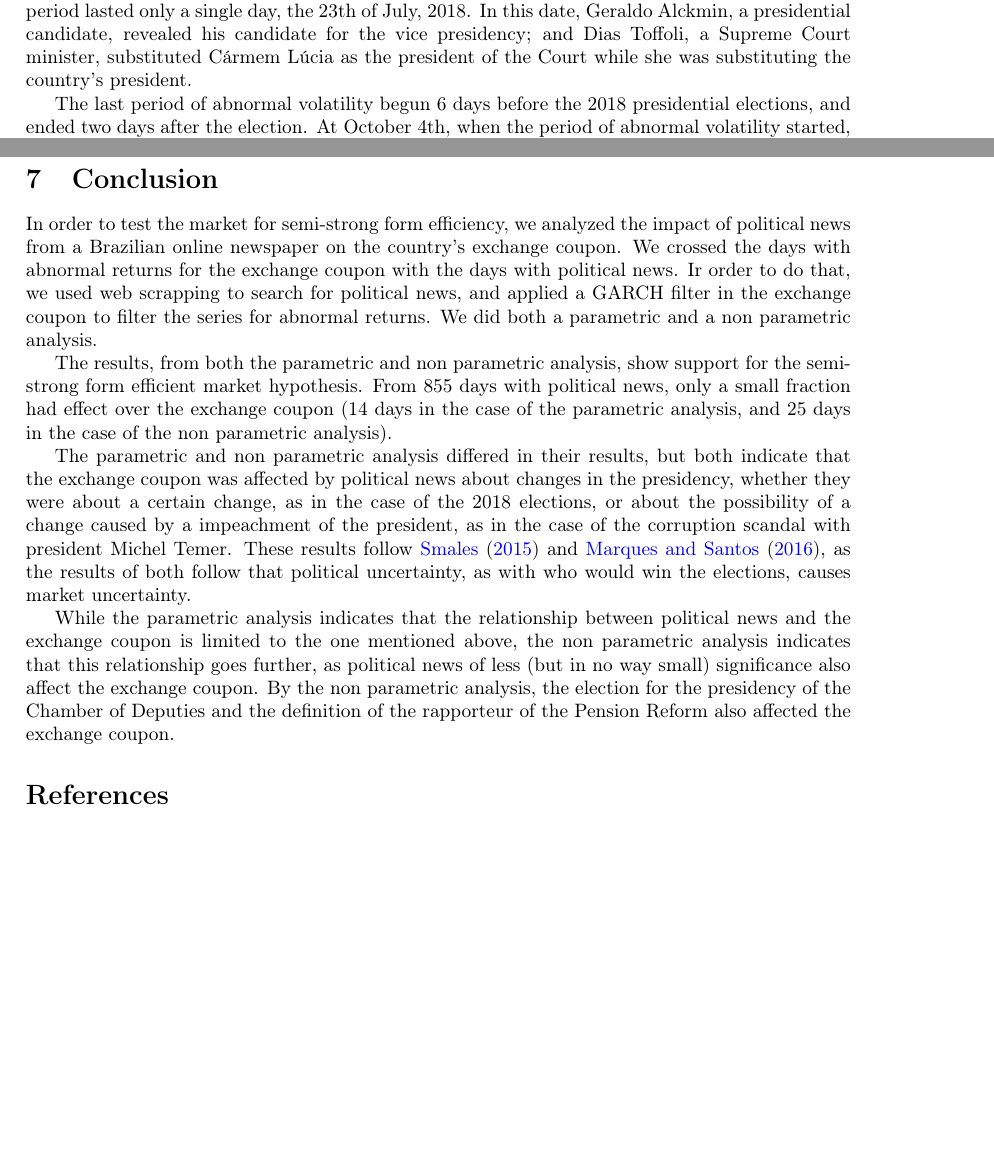
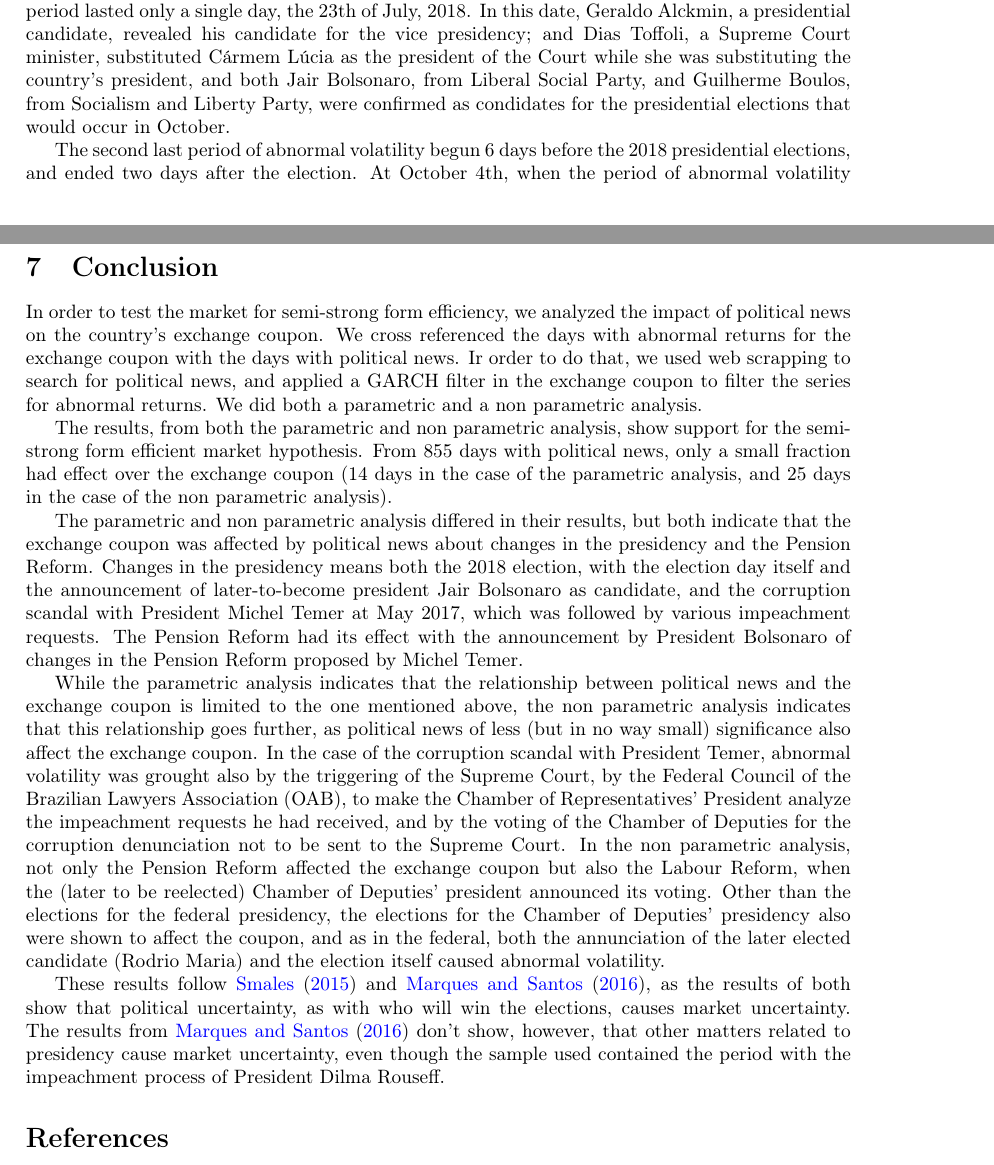
Before and after one commit to profnssorg/information-asset-returns, a LaTeX paper (latex/main.tex): two parts of pages 12 and 14 of 15 before the commit and two parts of pages 12 and 14 of 16 after it, joined at a grey line, cut so that both start at the same text, the shorter picture padded with empty space. Compiled offline with pdfLaTeX.

Commit message:
textos base para resultados e conclusao terminados

```diff
--- a/latex/main.tex
+++ b/latex/main.tex
@@ -405,15 +405,17 @@ The days of abnormal volatility for both measures of the exchange coupon were th
 
 \subsection{Parametric}
 
-The political news for each day of abnormal volatility, for the parametric analysis, are shown in Table \ref{tab:parnewsr}. There are a total of 61 news in 14 days of abnormal volatility.
+The political news for each day of abnormal volatility, for the parametric analysis, are shown in Table \ref{tab:parnews}. There are a total of 61 news in 14 days of abnormal volatility.
 
 \subfile{tables/parnews.txt}
 
 The parametric analysis shows 4 periods of abnormal volatility. The first period started at April 19, 2017 with the corruption scandal of president Michel Temer, and lasted until April 25th - therefore, a whole week. The scandal begun with the disclosure by the Supreme Court of a recording of a conversation between Mr. Temer and the businessman Joesley Batista - owner of JBS, which was, and still is by the time this is written, the largest meat processing company in the world -, who delivered the recording to the authorities as part of a plea bargain. The day in which the recording was revealed was commonly dubbed as 'Joesley Day', as it was a day of of high volatility both in the stock and in the dollar markets. In fact, the Conditional Standard Deviation for both measures of exchange coupon was of 0.023, the mean plus 13,72 times the standard deviation.
 
-The second period was between June 11th and 13th, 2019, when news dealt with the visit of Paraguay's newly elected president Marido Abdo Benítez to president Temer, with a encounter of Petrobra's President with the Legislative and Judiciary, and with the change of judges from Superior Justice Tribunal in a process from Operation Car Wash, among other topics. The third period lasted only a single day, the 23th of July, 2018. In this date, Geraldo Alckmin, a presidential candidate, revealed his candidate for the vice presidency; and Dias Toffoli, a Supreme Court minister, substituted Cármem Lúcia as the president of the Court while she was substituting the country's president.
+The second period was between June 11th and 13th, 2019, when news dealt with the visit of Paraguay's newly elected president Marido Abdo Benítez to president Temer, with a encounter of Petrobra's President with the Legislative and Judiciary, and with the change of judges from Superior Justice Tribunal in a process from Operation Car Wash, among other topics. The third period lasted only a single day, the 23th of July, 2018. In this date, Geraldo Alckmin, a presidential candidate, revealed his candidate for the vice presidency; and Dias Toffoli, a Supreme Court minister, substituted Cármem Lúcia as the president of the Court while she was substituting the country's president, and both Jair Bolsonaro, from Liberal Social Party, and Guilherme Boulos, from Socialism and Liberty Party, were confirmed as condidates for the presidential elections that would occur in October.
 
-The last period of abnormal volatility begun 6 days before the 2018 presidential elections, and ended two days after the election. At October 4th, when the period of abnormal volatility started, a voter intent survey was released which result was, in the case of a second round between Jair Bolsonaro and Fernanando Haddad, of 43\% of votes for the first and 42\% for the latter. \todo{comentar sobre caracteristicas diferente dos dois canditatos, no sentido de seus programas de governo, talvez principalmente da atitude em relação à crise fiscal}
+The second last period of abnormal volatility begun 6 days before the 2018 presidential elections, and ended two days after the election. At October 4th, when the period of abnormal volatility started, a voter intent survey was released which result was, in the case of a second round between Jair Bolsonaro and Fernanando Haddad, of 43\% of votes for the first and 42\% for the latter. \todo{comentar sobre caracteristicas diferente dos dois canditatos, no sentido de seus programas de governo, talvez principalmente da atitude em relação à crise fiscal}.
+
+The last period was the January 4th, at the time, Bolsonaro was talking about trying to pass a new Pension Reform rather than working on the approval of the reform from the previous president, Temer.
 
 After knowing the political news that match with the abnormal volatility days, we are able to hypothesize on which political news actually had an effect in the exchange coupon. We considered that only matters related to changes in the presidency affected the financial variable. Both the arise of the possibility of a impeachment of president Temer caused by a corruption scandal and the presidential election with two very opposing leading candidates brought abnormal volatility. These periods are shown in Table \ref{tab:respar}.
 
@@ -474,14 +476,16 @@ Period & News Topics \\
 
 \section{Conclusion}
 
-In order to test the market for semi-strong form efficiency, we analyzed the impact of political news from a Brazilian online newspaper on the country's exchange coupon. We crossed the days with abnormal returns for the exchange coupon with the days with political news. Ir order to do that, we used web scrapping to search for political news, and applied a GARCH filter in the exchange coupon to filter the series for abnormal returns. We did both a parametric and a non parametric analysis.
+In order to test the market for semi-strong form efficiency, we analyzed the impact of political news on the country's exchange coupon. We cross referenced the days with abnormal returns for the exchange coupon with the days with political news. Ir order to do that, we used web scrapping to search for political news, and applied a GARCH filter in the exchange coupon to filter the series for abnormal returns. We did both a parametric and a non parametric analysis.
 
 The results, from both the parametric and non parametric analysis, show support for the semi-strong form efficient market hypothesis. From 855 days with political news, only a small fraction had effect over the exchange coupon (14 days in the case of the parametric analysis, and 25 days in the case of the non parametric analysis).
 
-The parametric and non parametric analysis differed in their results, but both indicate that the exchange coupon was affected by political news about changes in the presidency, whether they were about a certain change, as in the case of the 2018 elections, or about the possibility of a change caused by a impeachment of the president, as in the case of the corruption scandal with president Michel Temer. These results follow \cite{smales2015} and \cite{marquessantos2016}, as the results of both follow that political uncertainty, as with who would win the elections, causes market uncertainty.
+The parametric and non parametric analysis differed in their results, but both indicate that the exchange coupon was affected by political news about changes in the presidency and the Pension Reform. Changes in the presidency means both the 2018 election, with the election day itself and the announcement of later-to-become president Jair Bolsonaro as candidate, and the corruption scandal with President Michel Temer at May 2017, which was followed by various impeachment requests. The Pension Reform had its effect with the announcement by President Bolsonaro of changes in the Pension Reform proposed by Michel Temer.
 
-While the parametric analysis indicates that the relationship between political news and the exchange coupon is limited to the one mentioned above, the non parametric analysis indicates that this relationship goes further, as political news of less (but in no way small) significance also affect the exchange coupon. By the non parametric analysis, the election for the presidency of the Chamber of Deputies and the definition of the rapporteur of the Pension Reform also affected the exchange coupon.
+While the parametric analysis indicates that the relationship between political news and the exchange coupon is limited to the one mentioned above, the non parametric analysis indicates that this relationship goes further, as political news of less (but in no way small) significance also affect the exchange coupon. In the case of the corruption scandal with President Temer, abnormal volatility was grought also by the triggering of the Supreme Court, by the Federal Council of the Brazilian Lawyers Association (OAB), to make the Chamber of Representatives' President analyze the impeachment requests he had received, and by the voting of the Chamber of Deputies for the corruption denunciation not to be sent to the Supreme Court. In the non parametric analysis, not only the Pension Reform affected the exchange coupon but also the Labour Reform, when the (later to be reelected) Chamber of Deputies' president announced its voting. Other than the elections for the federal presidency, the elections for the Chamber of Deputies' presidency also were shown to affect the coupon, and as in the federal, both the annunciation of the later elected candidate (Rodrio Maria) and the election itself caused abnormal volatility.
 
+
+These results follow \cite{smales2015} and \cite{marquessantos2016}, as the results of both show that political uncertainty, as with who will win the elections, causes market uncertainty. The results from \cite{marquessantos2016} don't show, however, that other matters related to presidency cause market uncertainty, even though the sample used contained the period with the impeachment process of President Dilma Rouseff.
 
 \bibliographystyle{apacite}
 \bibliography{infassetreturns}
```
Also changed, not shown: latex/main.tex (4 more changed lines).
